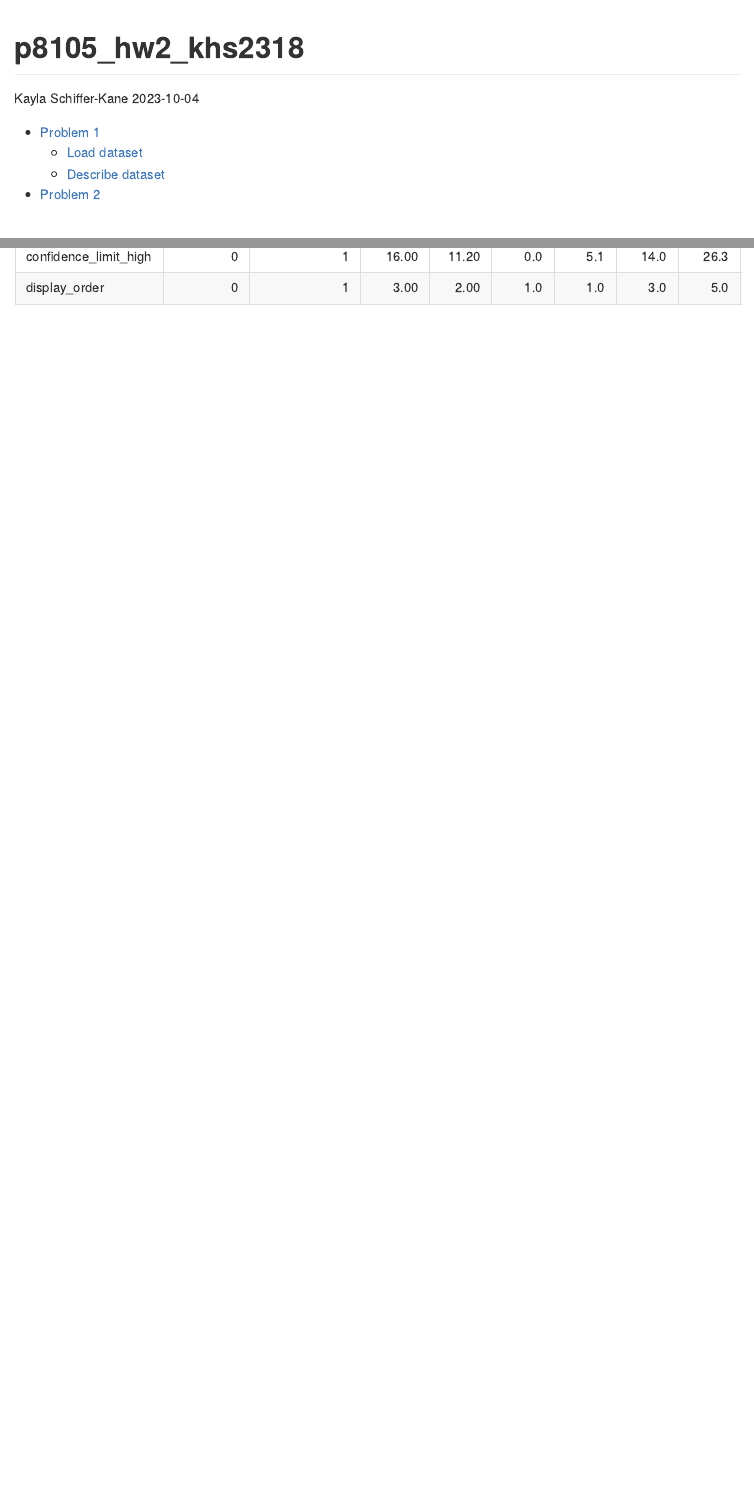
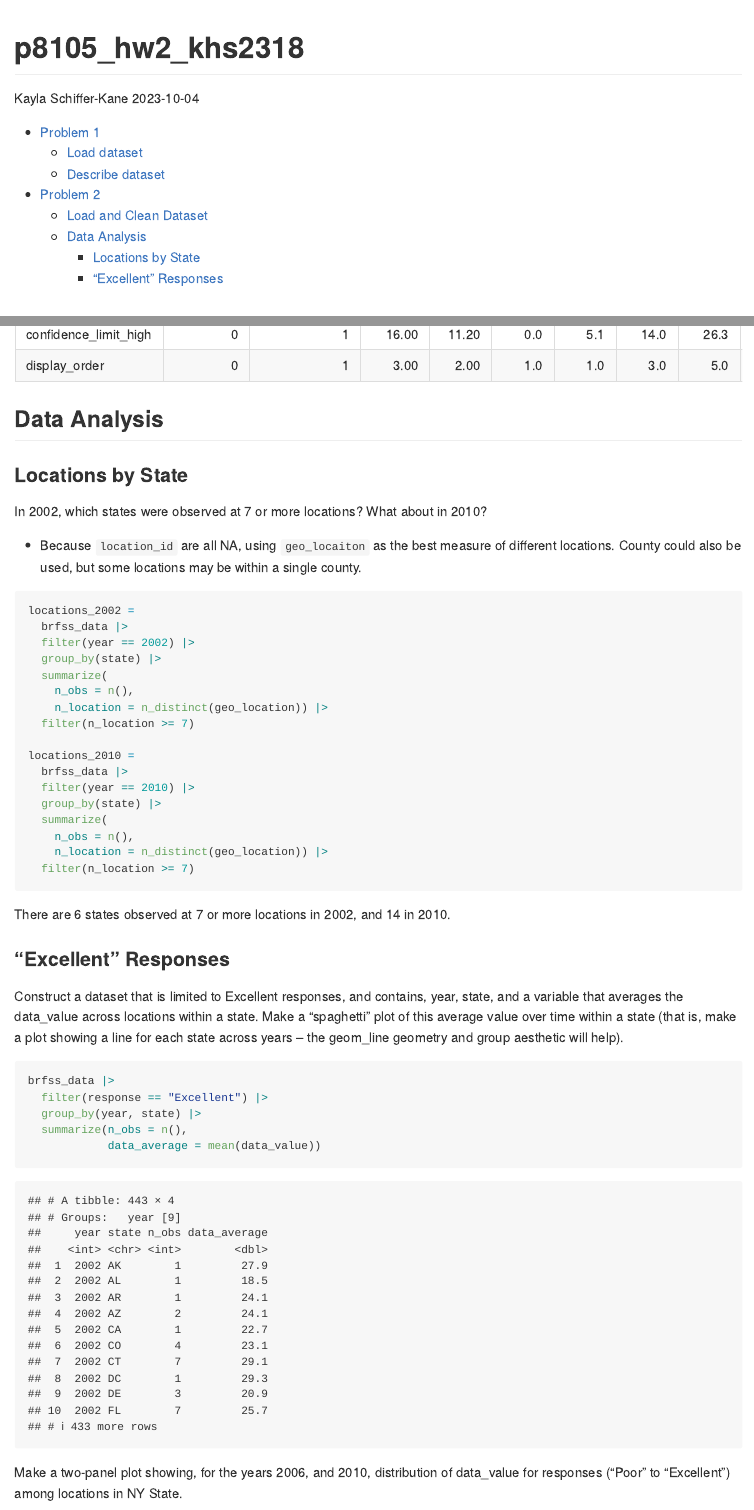
Before and after one commit to kaylas2138/p8105_hw3_khs2138, an R Markdown document (p8105_hw3_khs2138.Rmd): the page in a window 1100 px wide, from its top, and a second part further down, joined at a grey line. The pictures show the output file p8105_hw3_khs2138.md that the author committed with the source, drawn offline in the style of GitHub.

Commit message:
Problem 2 - Exploring brfss data by location diversity. Creating dataset of excellent responses and average value over years

````diff
--- a/p8105_hw3_khs2138.Rmd
+++ b/p8105_hw3_khs2138.Rmd
@@ -122,3 +124,48 @@ skimr::skim(brfss_data)
 
 
 ```
+
+## Data Analysis
+
+### Locations by State
+In 2002, which states were observed at 7 or more locations? What about in 2010?
+
+* Because `location_id` are all NA, using `geo_locaiton` as the best measure of different locations. County could also be used, but some locations may be within a single county.
+
+```{r states_exp}
+locations_2002 =
+  brfss_data |>
+  filter(year == 2002) |>
+  group_by(state) |>
+  summarize(
+    n_obs = n(),
+    n_location = n_distinct(geo_location)) |>
+  filter(n_location >= 7)
+
+locations_2010 =
+  brfss_data |>
+  filter(year == 2010) |>
+  group_by(state) |>
+  summarize(
+    n_obs = n(),
+    n_location = n_distinct(geo_location)) |>
+  filter(n_location >= 7)
+
+```
+
+There are `r nrow(locations_2002)` states observed at 7 or more locations in 2002, and `r nrow(locations_2010)` in 2010.
+
+### "Excellent" Responses
+
+Construct a dataset that is limited to Excellent responses, and contains, year, state, and a variable that averages the data_value across locations within a state. Make a “spaghetti” plot of this average value over time within a state (that is, make a plot showing a line for each state across years – the geom_line geometry and group aesthetic will help).
+```{r excellent_responses}
+brfss_data |>
+  filter(response == "Excellent") |>
+  group_by(year, state) |>
+  summarize(n_obs = n(),
+            data_average = mean(data_value))
+
+```
+
+
+Make a two-panel plot showing, for the years 2006, and 2010, distribution of data_value for responses (“Poor” to “Excellent”) among locations in NY State.
````
Also changed, not shown: p8105_hw3_khs2138.md, p8105_hw3_khs2138.Rmd (4 more changed lines).
